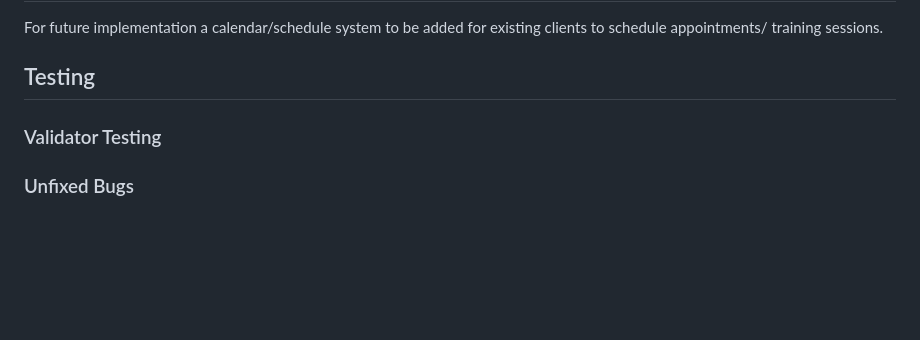
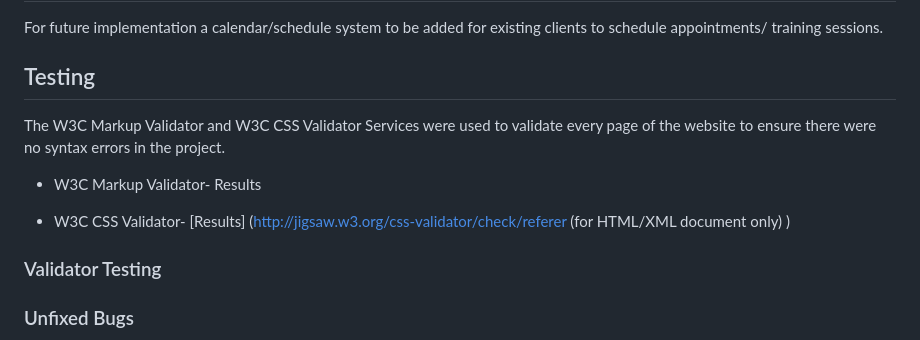
Before and after one commit to RayPT808/Basel-Mobile-Personal-Training, a Markdown page: README.md, the part around the change printed below. Drawn GitHub-style; blank space fills up the shorter version.

Commit message:
Add link to css validation result

```diff
--- a/README.md
+++ b/README.md
@@ -146,6 +148,13 @@ For future implementation a calendar/schedule system to be added for existing cl
 
 ## Testing
 
+
+The W3C Markup Validator and W3C CSS Validator Services were used to validate every page of the website to ensure there were no syntax errors in the project.
+
+- W3C Markup Validator- Results
++ W3C CSS Validator- [Results] (http://jigsaw.w3.org/css-validator/check/referer (for HTML/XML document only)
+)
+
 ### Validator Testing
 
 ### Unfixed Bugs
```
Also changed, not shown: other parts of README.md (+2 -0 lines).
